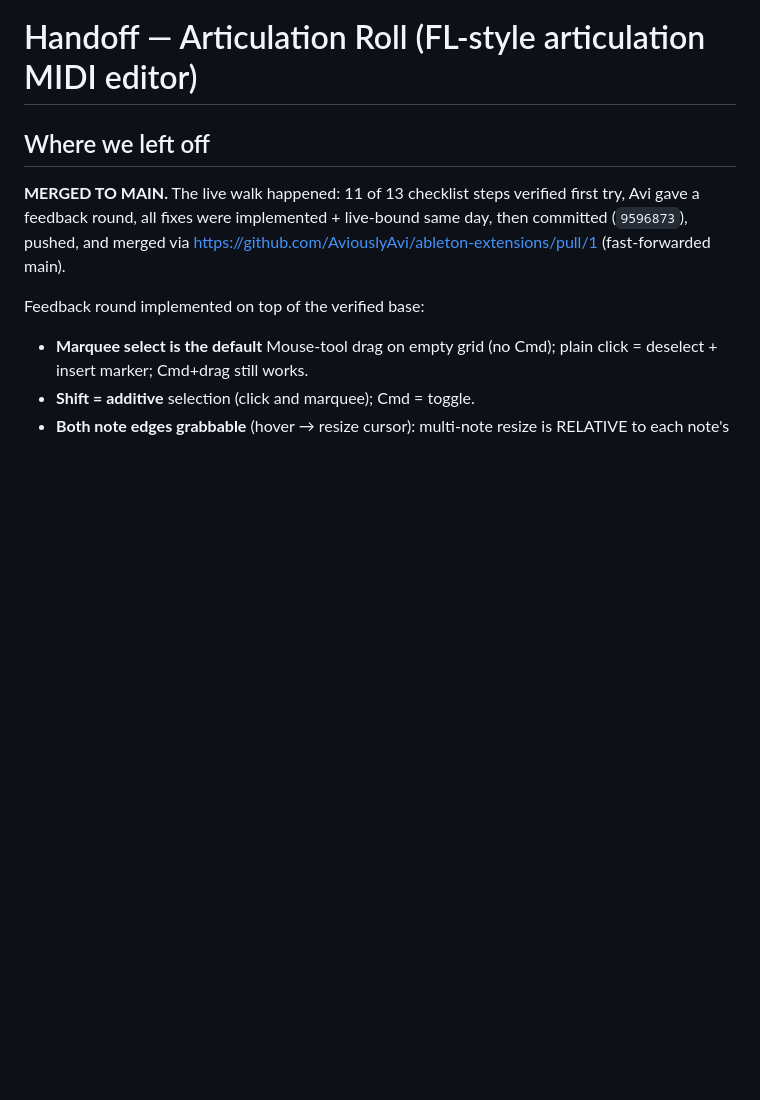
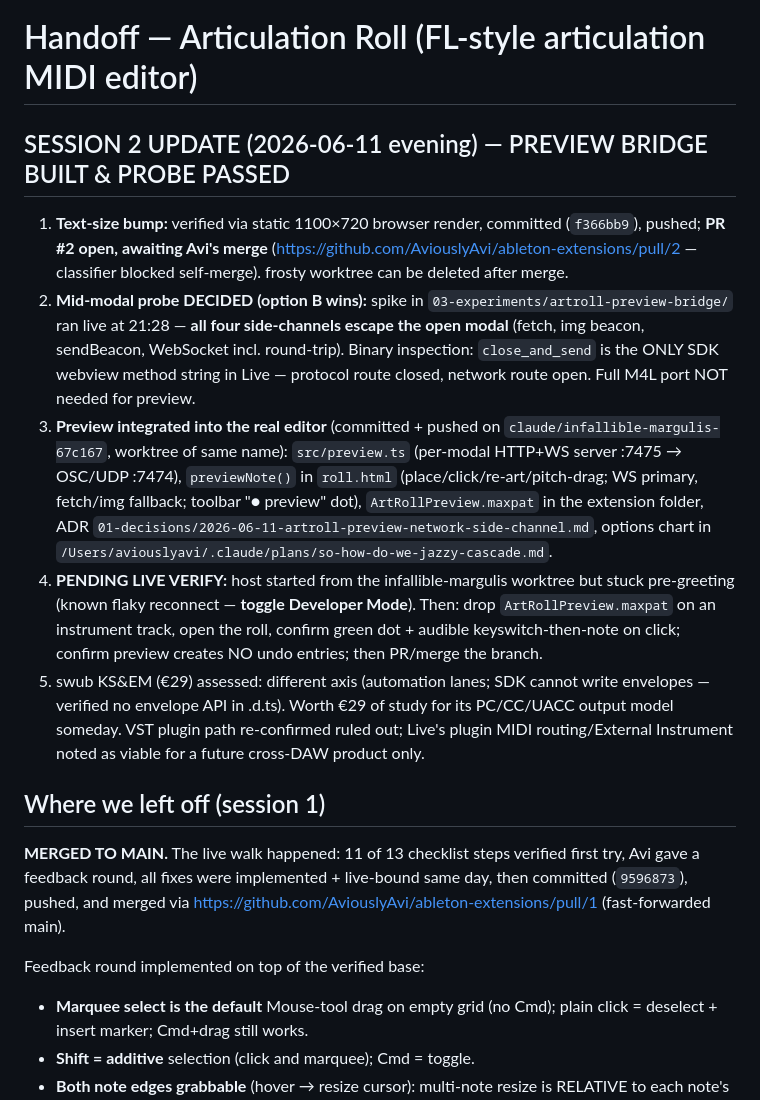
Before and after one commit to AviouslyAvi/ableton-extensions, a Markdown page: 05-handoffs/active/handoff-2026-06-11-articulation-roll.md, the part around the change. Rendered like a GitHub page; blank space fills up the shorter version.

Commit message:
Update handoff + router: Articulation Roll preview bridge (session 2)
Probe passed live (all four localhost side-channels escape the modal; WS
primary); preview integrated on claude/infallible-margulis-67c167. Records
PR #2 (text-size) pending merge, the live-verify next step, and the swub
KS&EM / plugin-routing assessment.

Co-Authored-By: Claude Fable 5 <noreply@anthropic.com>

```diff
--- a/05-handoffs/active/handoff-2026-06-11-articulation-roll.md
+++ b/05-handoffs/active/handoff-2026-06-11-articulation-roll.md
@@ -6,7 +6,37 @@ status: active
 
 # Handoff — Articulation Roll (FL-style articulation MIDI editor)
 
-## Where we left off
+## SESSION 2 UPDATE (2026-06-11 evening) — PREVIEW BRIDGE BUILT & PROBE PASSED
+
+1. **Text-size bump:** verified via static 1100×720 browser render, committed
+   (`f366bb9`), pushed; **PR #2 open, awaiting Avi's merge**
+   (https://github.com/AviouslyAvi/ableton-extensions/pull/2 — classifier blocked
+   self-merge). frosty worktree can be deleted after merge.
+2. **Mid-modal probe DECIDED (option B wins):** spike in
+   `03-experiments/artroll-preview-bridge/` ran live at 21:28 — **all four
+   side-channels escape the open modal** (fetch, img beacon, sendBeacon,
+   WebSocket incl. round-trip). Binary inspection: `close_and_send` is the ONLY
+   SDK webview method string in Live — protocol route closed, network route open.
+   Full M4L port NOT needed for preview.
+3. **Preview integrated into the real editor** (committed + pushed on
+   `claude/infallible-margulis-67c167`, worktree of same name): `src/preview.ts`
+   (per-modal HTTP+WS server :7475 → OSC/UDP :7474), `previewNote()` in
+   `roll.html` (place/click/re-art/pitch-drag; WS primary, fetch/img fallback;
+   toolbar "● preview" dot), `ArtRollPreview.maxpat` in the extension folder,
+   ADR `01-decisions/2026-06-11-artroll-preview-network-side-channel.md`,
+   options chart in `/Users/aviouslyavi/.claude/plans/so-how-do-we-jazzy-cascade.md`.
+4. **PENDING LIVE VERIFY:** host started from the infallible-margulis worktree
+   but stuck pre-greeting (known flaky reconnect — **toggle Developer Mode**).
+   Then: drop `ArtRollPreview.maxpat` on an instrument track, open the roll,
+   confirm green dot + audible keyswitch-then-note on click; confirm preview
+   creates NO undo entries; then PR/merge the branch.
+5. swub KS&EM (€29) assessed: different axis (automation lanes; SDK cannot
+   write envelopes — verified no envelope API in .d.ts). Worth €29 of study for
+   its PC/CC/UACC output model someday. VST plugin path re-confirmed ruled out;
+   Live's plugin MIDI routing/External Instrument noted as viable for a future
+   cross-DAW product only.
+
+## Where we left off (session 1)
 **MERGED TO MAIN.** The live walk happened: 11 of 13 checklist steps verified
 first try, Avi gave a feedback round, all fixes were implemented + live-bound
 same day, then committed (`9596873`), pushed, and merged via
```
Also changed, not shown: START_HERE.md (+8 -4 lines).
